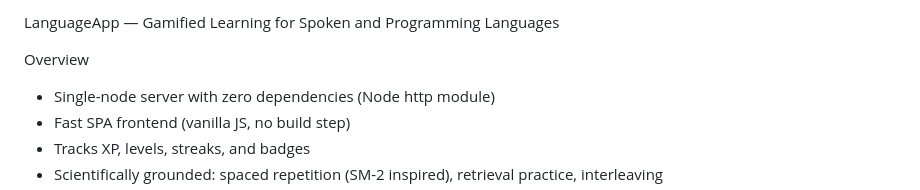
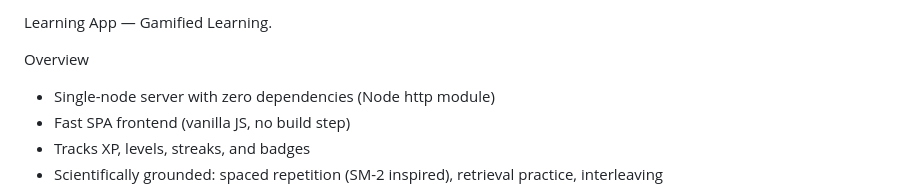
Before and after one commit to javanhut/LanguageApp, a Markdown page: README.md, the part around the change. Drawn GitHub-style.

```diff
--- a/README.md
+++ b/README.md
@@ -1,4 +1,4 @@
-LanguageApp — Gamified Learning for Spoken and Programming Languages
+Learning App — Gamified Learning.
 
 Overview
 - Single-node server with zero dependencies (Node http module)
```
